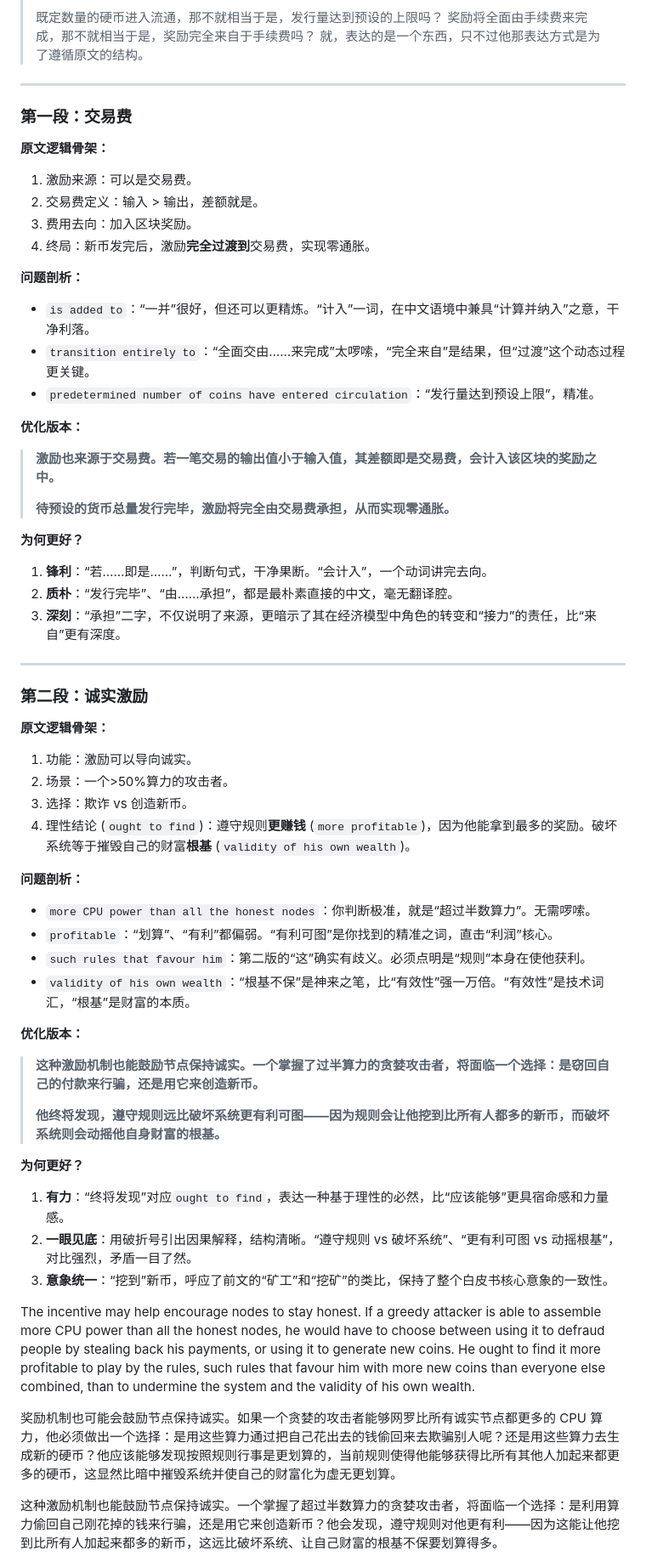
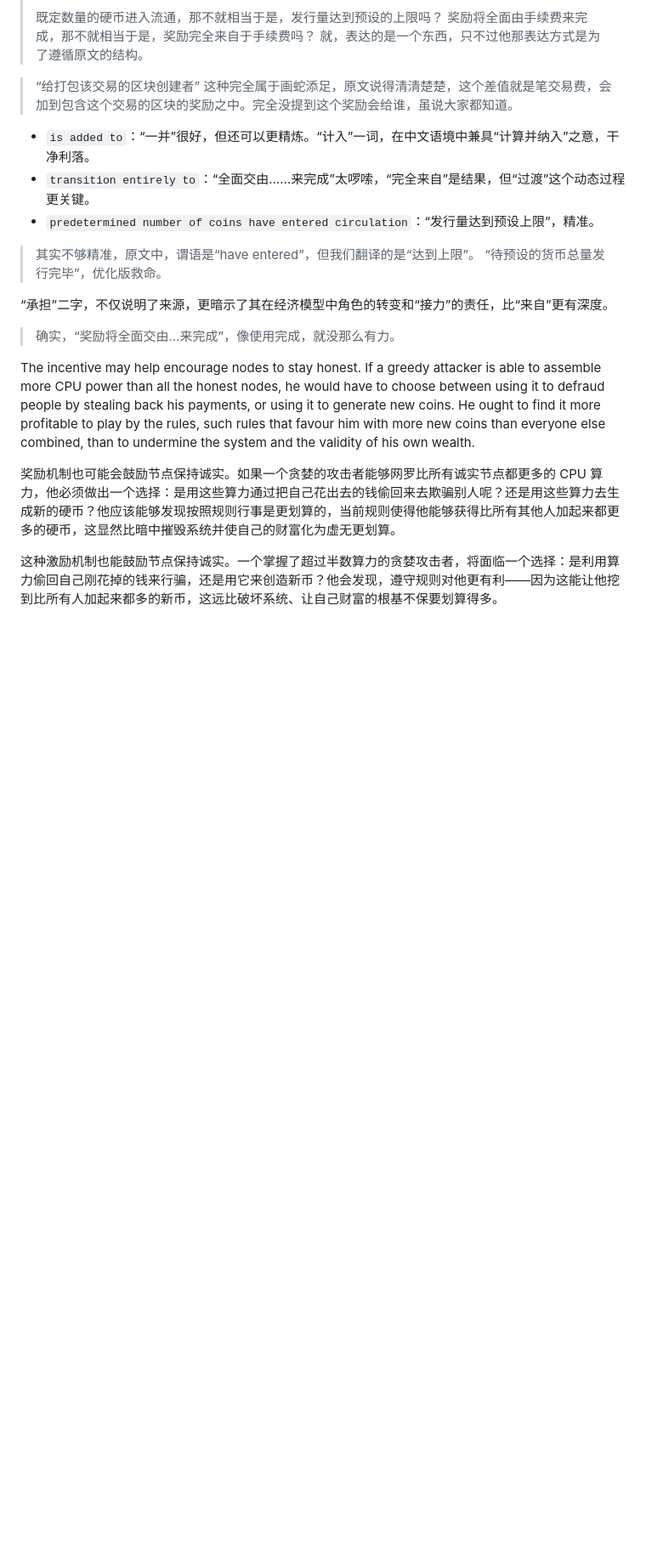
Before and after one commit to Lizevolving/bitcoin-whitepaper-chinese-translation-2025, a Markdown page: progress/progress-alongside-2.md, the part around the change printed below. Shown: that part at 85% size. Rendered like a GitHub page; blank space fills up the shorter version.

```diff
--- a/progress/progress-alongside-2.md
+++ b/progress/progress-alongside-2.md
@@ -159,59 +165,18 @@ The incentive can also be funded with transaction fees. If the output value of a
 
 
 
----
+> “给打包该交易的区块创建者”
+> 这种完全属于画蛇添足，原文说得清清楚楚，这个差值就是笔交易费，会加到包含这个交易的区块的奖励之中。完全没提到这个奖励会给谁，虽说大家都知道。
 
-### 第一段：交易费
 
-**原文逻辑骨架：**
-1.  激励来源：可以是交易费。
-2.  交易费定义：输入 > 输出，差额就是。
-3.  费用去向：加入区块奖励。
-4.  终局：新币发完后，激励**完全过渡到**交易费，实现零通胀。
-
-**问题剖析：**
 *   `is added to`：“一并”很好，但还可以更精炼。“计入”一词，在中文语境中兼具“计算并纳入”之意，干净利落。
 *   `transition entirely to`：“全面交由……来完成”太啰嗦，“完全来自”是结果，但“过渡”这个动态过程更关键。
 *   `predetermined number of coins have entered circulation`：“发行量达到预设上限”，精准。
+> 其实不够精准，原文中，谓语是“have entered”，但我们翻译的是“达到上限”。
+> “待预设的货币总量发行完毕”，优化版救命。
 
-**优化版本：**
-
-> **激励也来源于交易费。若一笔交易的输出值小于输入值，其差额即是交易费，会计入该区块的奖励之中。**
->
-> **待预设的货币总量发行完毕，激励将完全由交易费承担，从而实现零通胀。**
-
-**为何更好？**
-1.  **锋利**：“若……即是……”，判断句式，干净果断。“会计入”，一个动词讲完去向。
-2.  **质朴**：“发行完毕”、“由……承担”，都是最朴素直接的中文，毫无翻译腔。
-3.  **深刻**：“承担”二字，不仅说明了来源，更暗示了其在经济模型中角色的转变和“接力”的责任，比“来自”更有深度。
-
----
-
-### 第二段：诚实激励
-
-**原文逻辑骨架：**
-1.  功能：激励可以导向诚实。
-2.  场景：一个>50%算力的攻击者。
-3.  选择：欺诈 vs 创造新币。
-4.  理性结论 (`ought to find`)：遵守规则**更赚钱** (`more profitable`)，因为他能拿到最多的奖励。破坏系统等于摧毁自己的财富**根基** (`validity of his own wealth`)。
-
-**问题剖析：**
-*   `more CPU power than all the honest nodes`：你判断极准，就是“超过半数算力”。无需啰嗦。
-*   `profitable`：“划算”、“有利”都偏弱。“有利可图”是你找到的精准之词，直击“利润”核心。
-*   `such rules that favour him`：第二版的“这”确实有歧义。必须点明是“规则”本身在使他获利。
-*   `validity of his own wealth`：“根基不保”是神来之笔，比“有效性”强一万倍。“有效性”是技术词汇，“根基”是财富的本质。
-
-**优化版本：**
-
-> **这种激励机制也能鼓励节点保持诚实。一个掌握了过半算力的贪婪攻击者，将面临一个选择：是窃回自己的付款来行骗，还是用它来创造新币。**
->
-> **他终将发现，遵守规则远比破坏系统更有利可图——因为规则会让他挖到比所有人都多的新币，而破坏系统则会动摇他自身财富的根基。**
-
-**为何更好？**
-1.  **有力**：“终将发现”对应`ought to find`，表达一种基于理性的必然，比“应该能够”更具宿命感和力量感。
-2.  **一眼见底**：用破折号引出因果解释，结构清晰。“遵守规则 vs 破坏系统”、“更有利可图 vs 动摇根基”，对比强烈，矛盾一目了然。
-3.  **意象统一**：“挖到”新币，呼应了前文的“矿工”和“挖矿”的类比，保持了整个白皮书核心意象的一致性。
-
+“承担”二字，不仅说明了来源，更暗示了其在经济模型中角色的转变和“接力”的责任，比“来自”更有深度。
+> 确实，“奖励将全面交由…来完成”，像使用完成，就没那么有力。
 
 
 
```
Also changed, not shown: other parts of progress/progress-alongside-2.md (+35 -3 lines), progress/progress-alongside.md (+1 -1 lines), zh.md (+3 -7 lines).
